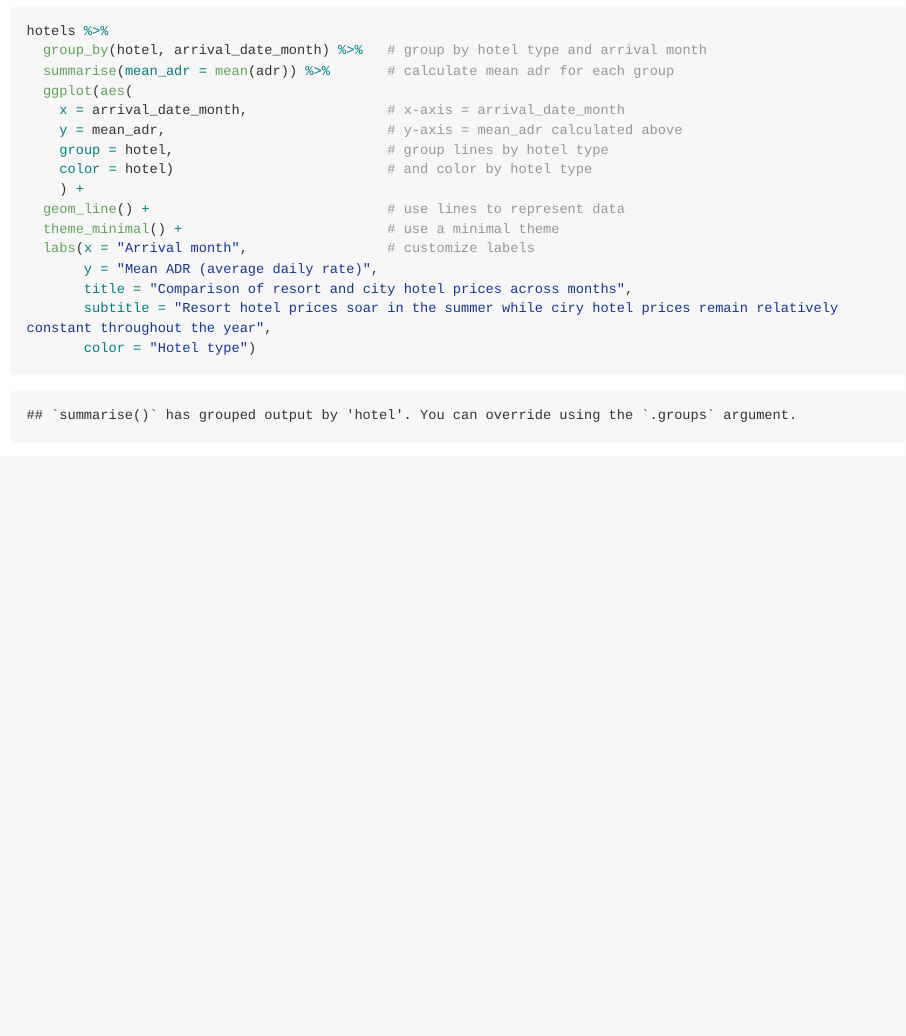
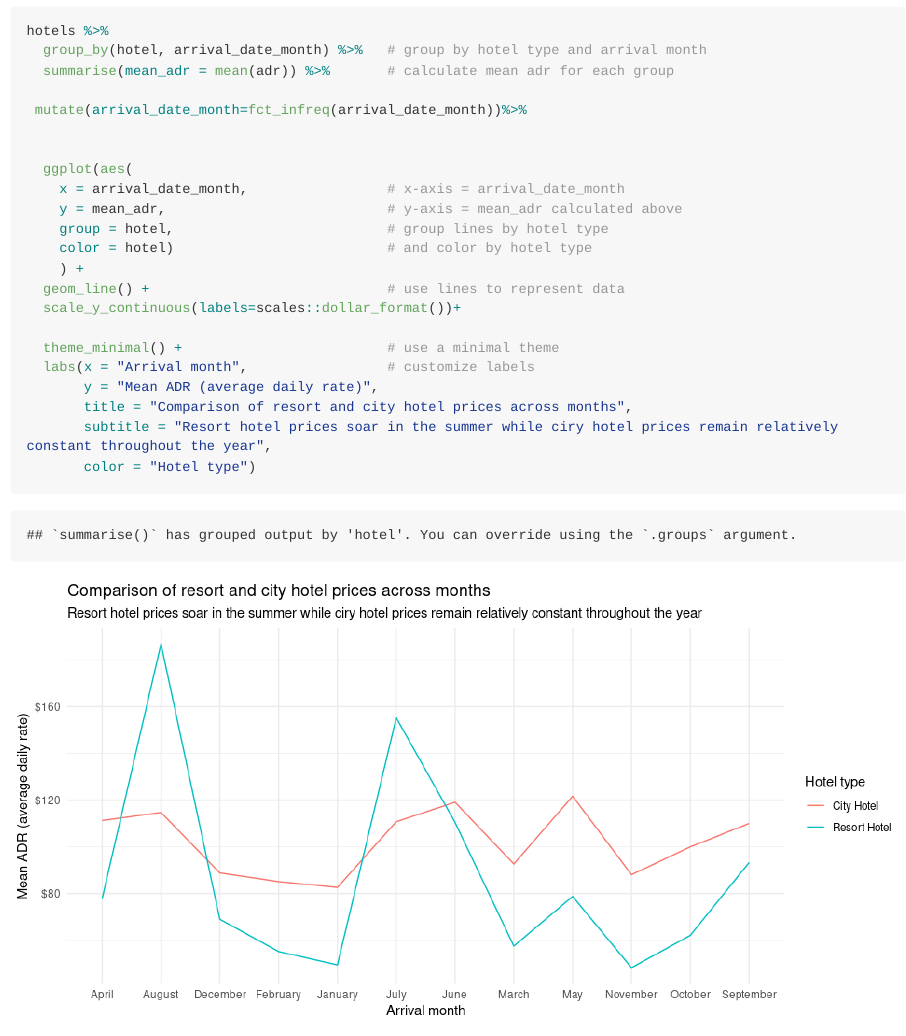
Before and after one commit to Ghasaq336/Homework4, an R Markdown document (hotels-forcats.Rmd): the page in a window 1100 px wide, from 540 px down. The pictures show the output file hotels-forcats.md that the author committed with the source, drawn offline in the style of GitHub; long lines of code are wrapped.

Commit message:
finish HW4.

```diff
--- a/hotels-forcats.Rmd
+++ b/hotels-forcats.Rmd
@@ -27,6 +27,10 @@ You will want to use a function from the **scales** package, see <https://scales
 hotels %>%
   group_by(hotel, arrival_date_month) %>%   # group by hotel type and arrival month
   summarise(mean_adr = mean(adr)) %>%       # calculate mean adr for each group
+
+ mutate(arrival_date_month=fct_infreq(arrival_date_month))%>%
+
+
   ggplot(aes(
     x = arrival_date_month,                 # x-axis = arrival_date_month
     y = mean_adr,                           # y-axis = mean_adr calculated above
@@ -34,6 +38,8 @@ hotels %>%
     color = hotel)                          # and color by hotel type
     ) +
   geom_line() +                             # use lines to represent data
+  scale_y_continuous(labels=scales::dollar_format())+
+
   theme_minimal() +                         # use a minimal theme
   labs(x = "Arrival month",                 # customize labels
        y = "Mean ADR (average daily rate)",
```
Also changed, not shown: hotels-forcats.md, hotels-forcats_files/figure-gfm/plot-1.png (added), 1 other file.
